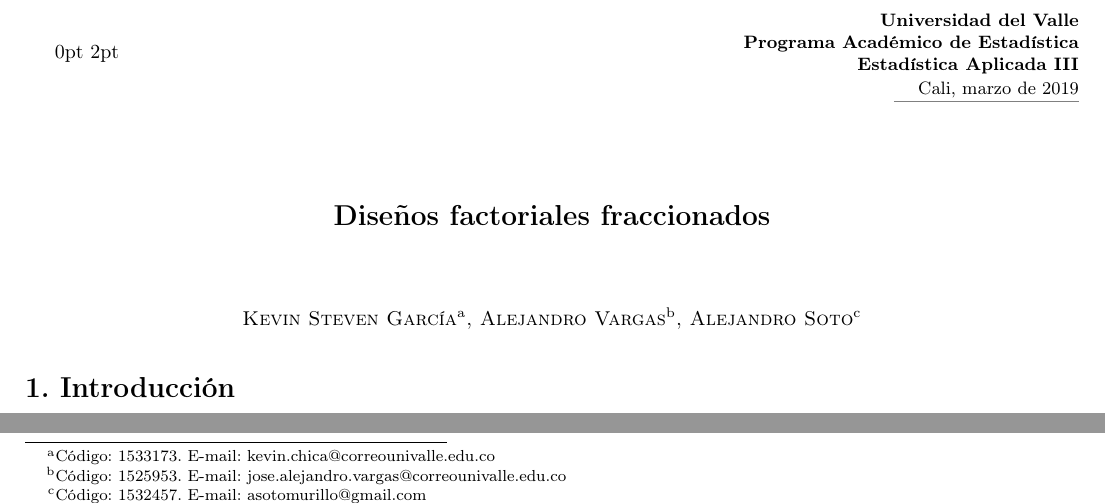
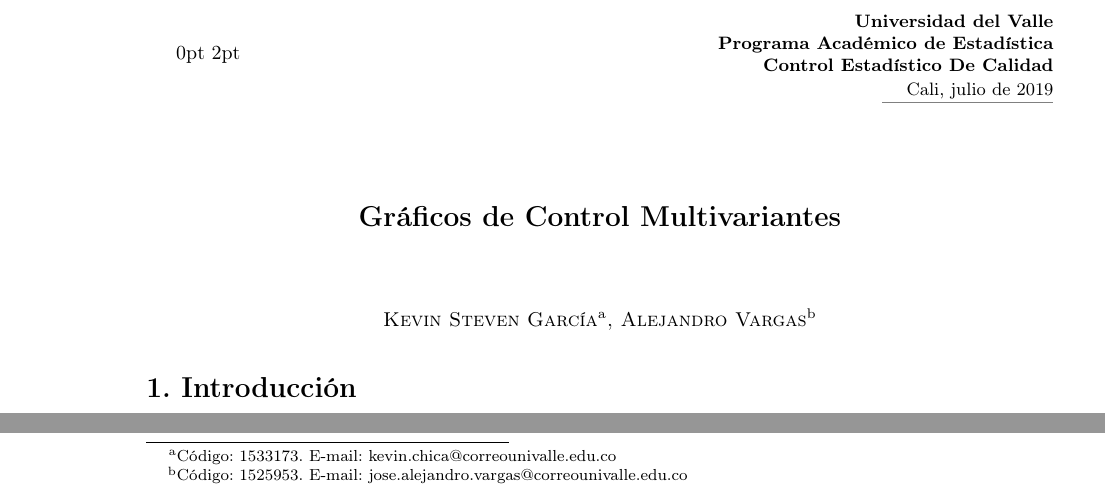
Before and after one commit to KevinChica1128/GraficosdeControlMultivariantes, a LaTeX document (INFORME/Informe.tex): two parts of pages 1 and 2 of 14 before the commit and two parts of pages 1 and 2 of 17 after it, joined at a grey line, cut so that both start at the same text. Compiled offline with pdfLaTeX; the source files are stored in an older character set and shown here as Unicode.

Commit message:
plantillas

```diff
--- a/INFORME/Informe.tex
+++ b/INFORME/Informe.tex
@@ -12,14 +12,13 @@
 \usepackage{multicol}
 \usepackage{amsmath}
 \usepackage{url}
-\usepackage[top=1.5cm,bottom=1.3cm,left=1.5cm,right=1.5cm]{geometry}
 \usepackage[latin1]{inputenc}
 \labeldocument[
 university = Universidad del Valle,
 program = Programa Académico de Estadística,
-subject = Estadística Aplicada III,
+subject = Control Estadístico De Calidad,
 city = Cali,
-month = 3,
+month = 7,
 year = 2019]
 
 % -------------------------------------------------------------------------------------
@@ -48,9 +47,9 @@ year = 2019]
 % "secondtitle = " título del artículo traducido al idioma alterno
 % "shorttitle = " título corto (opcional) para el encabezado
 % **** --------------------------------------------------------------------------------
-\title[maintitle = {Diseños factoriales fraccionados},
+\title[maintitle = {Gráficos de Control Multivariantes},
        %secondtitle = Template for report in a course,
-       shorttitle = Diseños factoriales fraccionados
+       shorttitle = Gráficos de Control Multivariantes
 ]
 % //// --------------------------------------------------------------------------------
 % -------------------------------------------------------------------------------------
@@ -72,11 +71,6 @@ year = 2019]
         surname = Vargas,
         code = Código: 1525953  ,
         email = jose.alejandro.vargas@correounivalle.edu.co
-]
-\author[firstname = Alejandro,
-        surname = Soto,
-        code = Código: 1532457 ,
-        email = asotomurillo@gmail.com
 ]
 \end{authors}
 % //// --------------------------------------------------------------------------------
```
Also changed, not shown: PRESENTACIÓN/Presentación.tex (+2 -2 lines), INFORME/Informe.pdf, PRESENTACIÓN/Presentación.pdf, 5 other files.
